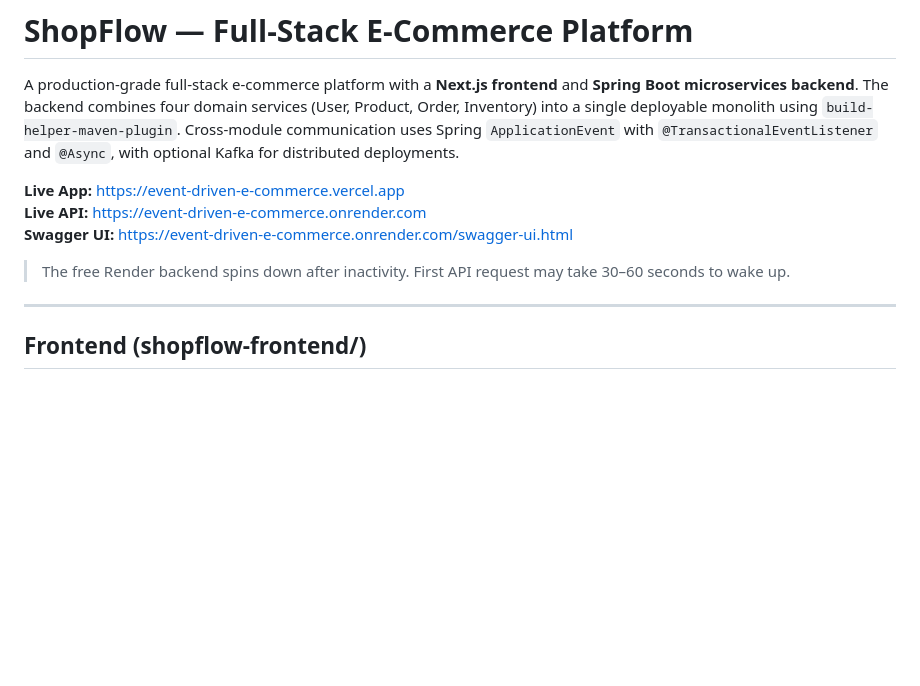
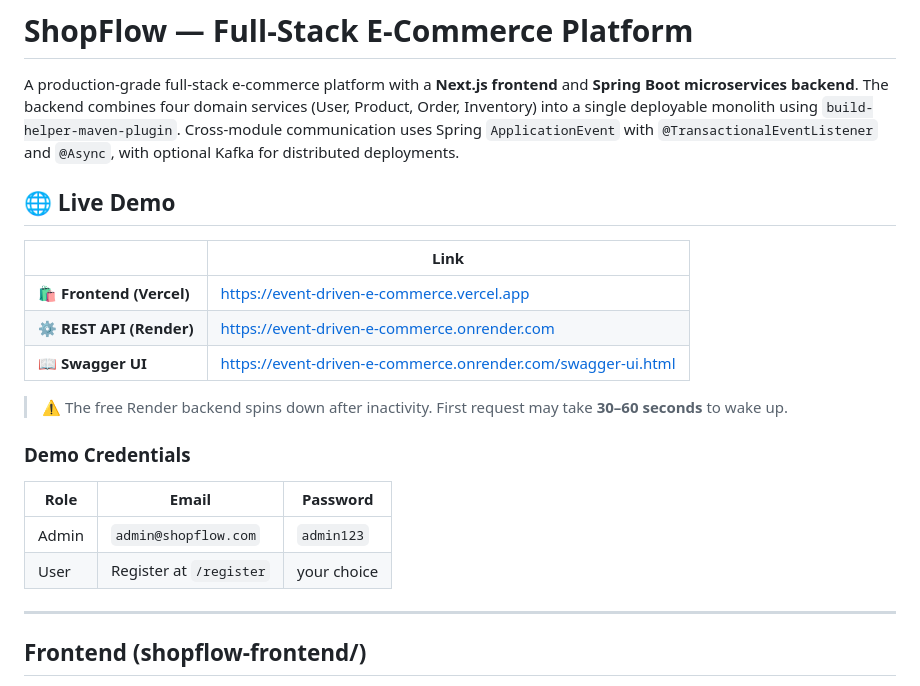
Before and after one commit to GanasalaChandana/Event-Driven-E-Commerce, a Markdown page: README.md, the part around the change. GitHub-like rendering; blank space fills up the shorter version.

Commit message:
docs: add live demo section with links and demo credentials to README

```diff
--- a/README.md
+++ b/README.md
@@ -2,11 +2,21 @@
 
 A production-grade full-stack e-commerce platform with a **Next.js frontend** and **Spring Boot microservices backend**. The backend combines four domain services (User, Product, Order, Inventory) into a single deployable monolith using `build-helper-maven-plugin`. Cross-module communication uses Spring `ApplicationEvent` with `@TransactionalEventListener` and `@Async`, with optional Kafka for distributed deployments.
 
-**Live App:** https://event-driven-e-commerce.vercel.app
-**Live API:** https://event-driven-e-commerce.onrender.com
-**Swagger UI:** https://event-driven-e-commerce.onrender.com/swagger-ui.html
+## 🌐 Live Demo
 
-> The free Render backend spins down after inactivity. First API request may take 30–60 seconds to wake up.
+| | Link |
+|---|---|
+| 🛍️ **Frontend (Vercel)** | https://event-driven-e-commerce.vercel.app |
+| ⚙️ **REST API (Render)** | https://event-driven-e-commerce.onrender.com |
+| 📖 **Swagger UI** | https://event-driven-e-commerce.onrender.com/swagger-ui.html |
+
+> ⚠️ The free Render backend spins down after inactivity. First request may take **30–60 seconds** to wake up.
+
+### Demo Credentials
+| Role | Email | Password |
+|---|---|---|
+| Admin | `admin@shopflow.com` | `admin123` |
+| User | Register at `/register` | your choice |
 
 ---
 
```
